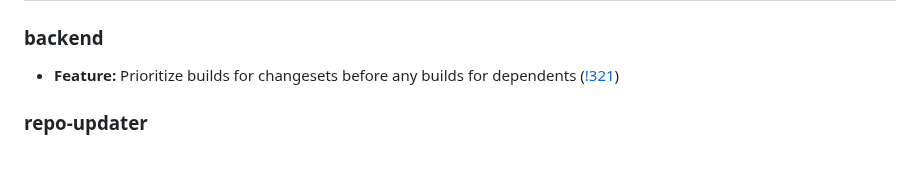
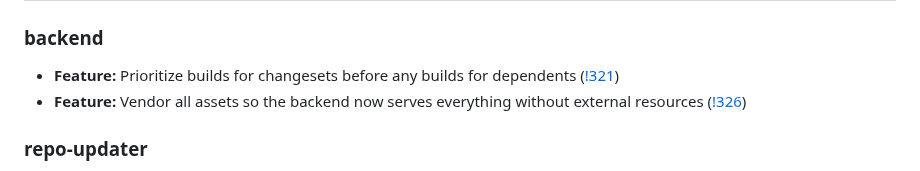
Before and after one commit to archlinux/buildbtw, a Markdown page: CHANGELOG.md, the part around the change. GitHub-like rendering.

Commit message:
Add CHANGELOG entry vendored assets

```diff
--- a/CHANGELOG.md
+++ b/CHANGELOG.md
@@ -12,6 +12,7 @@ and this project adheres to [Semantic Versioning](https://semver.org/spec/v2.0.0
 ### backend
 
 - **Feature:** Prioritize builds for changesets before any builds for dependents ([!321](https://gitlab.archlinux.org/archlinux/buildbtw/-/merge_requests/321))
+- **Feature:** Vendor all assets so the backend now serves everything without external resources ([!326](https://gitlab.archlinux.org/archlinux/buildbtw/-/merge_requests/326))
 
 ### repo-updater
 
```
